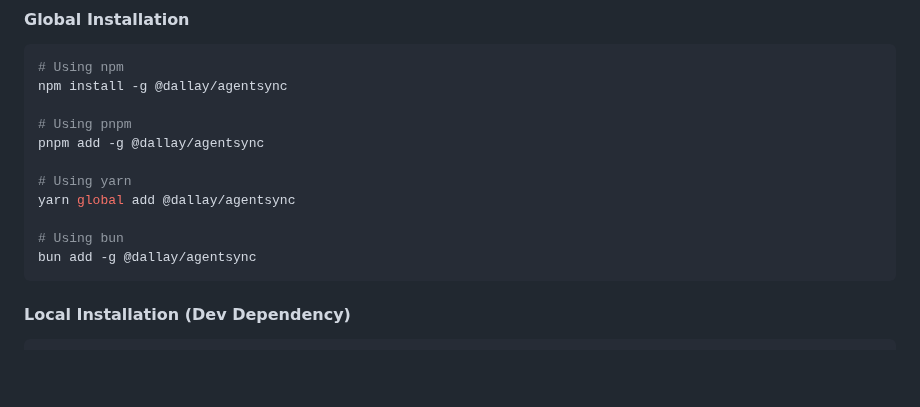
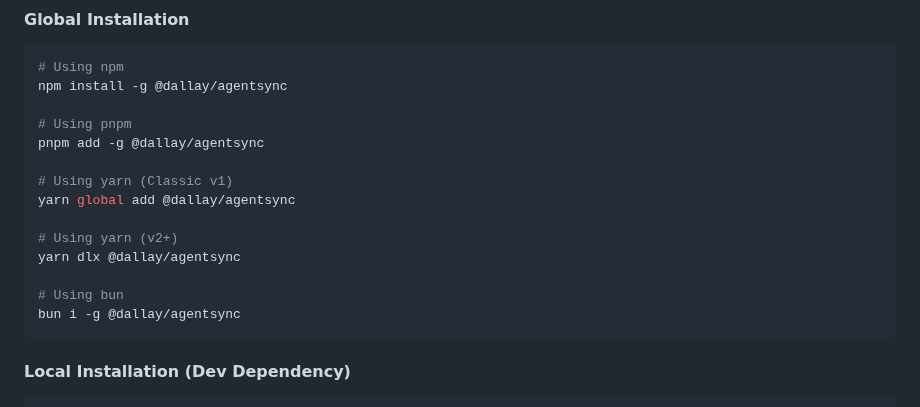
Before and after one commit to dallay/agentsync, a Markdown page: README.md, the part around the change. Rendered like a GitHub page; blank space fills up the shorter version.

Commit message:
docs: refine Bun and Yarn installation instructions in README
- Updated Bun global install command to use 'bun i -g'.
- Added Yarn Classic (v1) and Yarn 2+ distinction.
- Maintained MD022/MD031 formatting compliance.

Co-authored-by: yacosta738 <33158051+yacosta738@users.noreply.github.com>

````diff
--- a/README.md
+++ b/README.md
@@ -48,11 +48,14 @@ npm install -g @dallay/agentsync
 # Using pnpm
 pnpm add -g @dallay/agentsync
 
-# Using yarn
+# Using yarn (Classic v1)
 yarn global add @dallay/agentsync
 
+# Using yarn (v2+)
+yarn dlx @dallay/agentsync
+
 # Using bun
-bun add -g @dallay/agentsync
+bun i -g @dallay/agentsync
 ```
 
 #### Local Installation (Dev Dependency)
````
